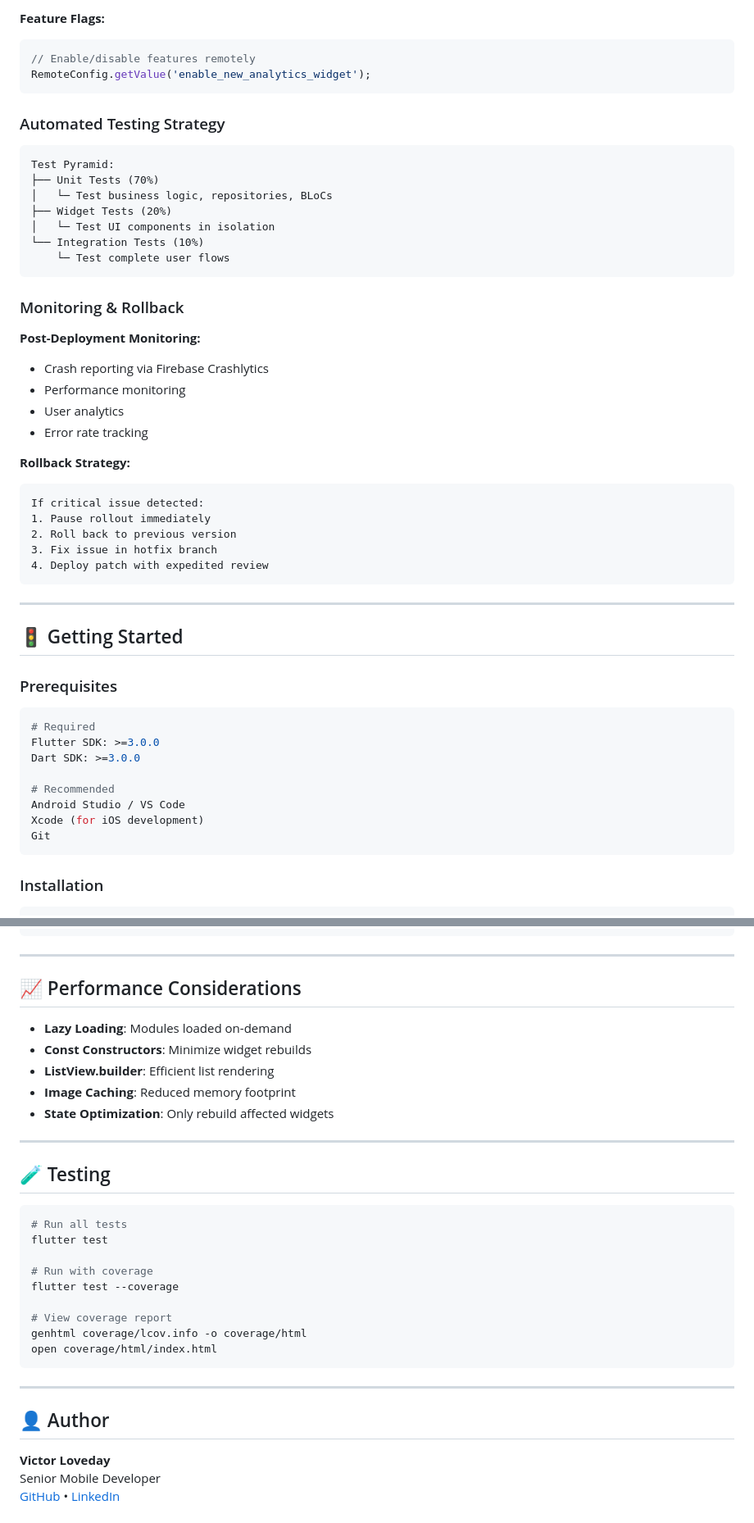
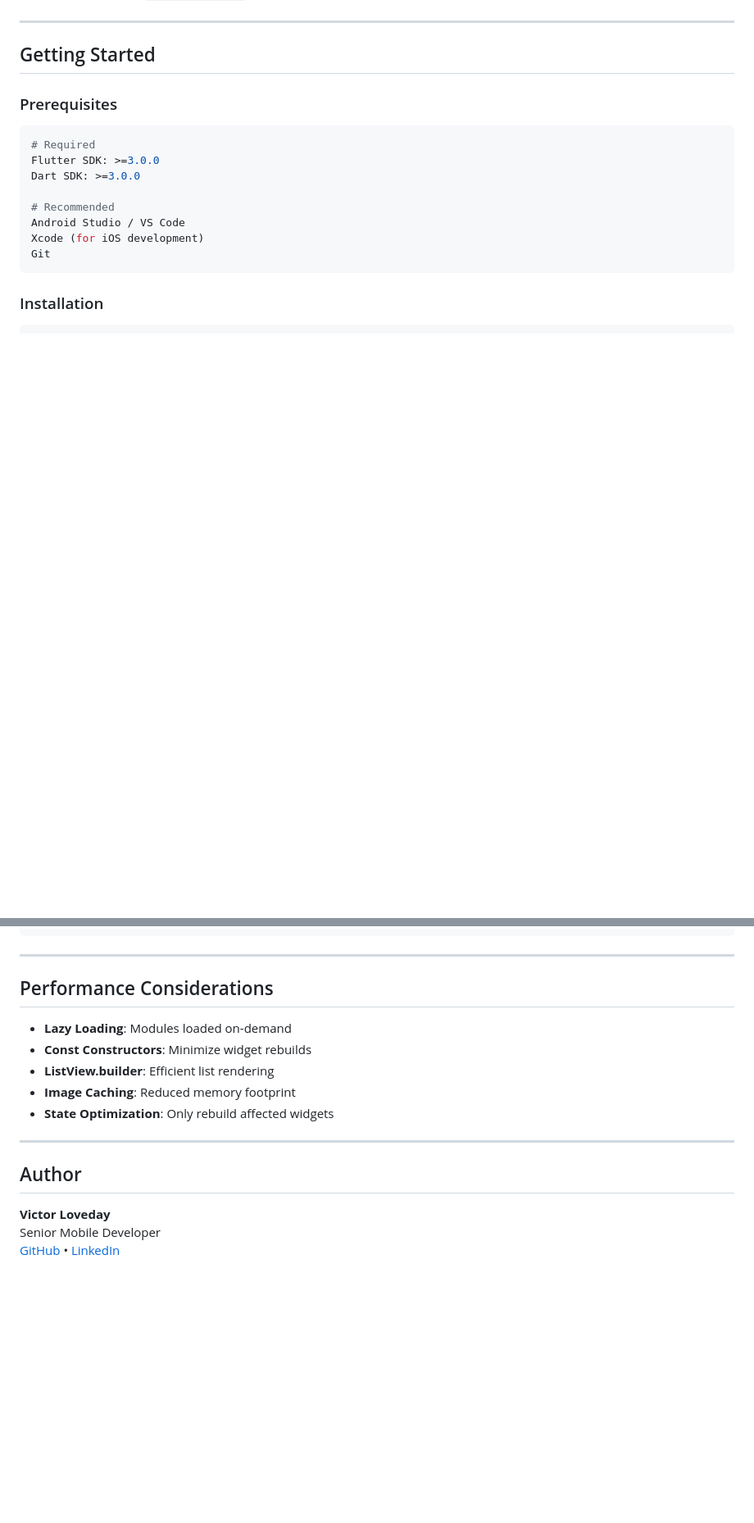
Before and after one commit to droidchief/Nexsus-Dashboard, a Markdown page: README.md, 2 parts joined by grey strips. Shown: that part at 82% size. GitHub-like rendering; blank space fills up the shorter version.

````diff
--- a/README.md
+++ b/README.md
@@ -513,41 +427,7 @@ Stage 4: Full Release
-**Feature Flags:**
-```dart
-// Enable/disable features remotely
-RemoteConfig.getValue('enable_new_analytics_widget');
-```
-
-### Automated Testing Strategy
-
-```
-Test Pyramid:
-├── Unit Tests (70%)
-│   └─ Test business logic, repositories, BLoCs
-├── Widget Tests (20%)
-│   └─ Test UI components in isolation
-└── Integration Tests (10%)
-    └─ Test complete user flows
-```
-
-### Monitoring & Rollback
-
-**Post-Deployment Monitoring:**
-- Crash reporting via Firebase Crashlytics
-- Performance monitoring
-- User analytics
-- Error rate tracking
-
-**Rollback Strategy:**
-```
-If critical issue detected:
-1. Pause rollout immediately
-2. Roll back to previous version
-3. Fix issue in hotfix branch
-4. Deploy patch with expedited review
-```
 
 ---
 
-## 🚦 Getting Started
+## Getting Started
 
 ### Prerequisites
 
@@ -930,7 +810,7 @@ nexus_dashboard/
 
 ---
 
-## 📈 Performance Considerations
+## Performance Considerations
 
 - **Lazy Loading**: Modules loaded on-demand
 - **Const Constructors**: Minimize widget rebuilds
@@ -940,23 +820,7 @@ nexus_dashboard/
 
 ---
 
-## 🧪 Testing
-
-```bash
-# Run all tests
-flutter test
-
-# Run with coverage
-flutter test --coverage
-
-# View coverage report
-genhtml coverage/lcov.info -o coverage/html
-open coverage/html/index.html
-```
-
----
-
-## 👤 Author
+## Author
 
 **Victor Loveday**
 Senior Mobile Developer
````
Also changed, not shown: other parts of README.md (+17 -103 lines).
